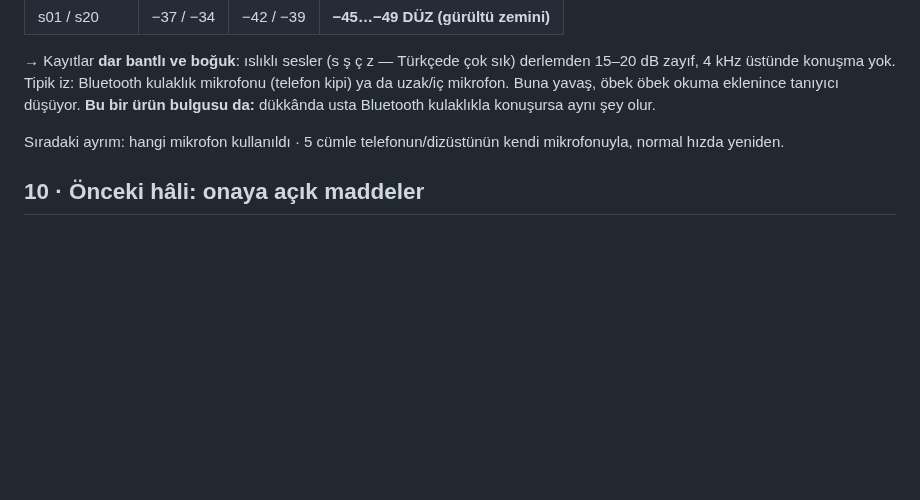
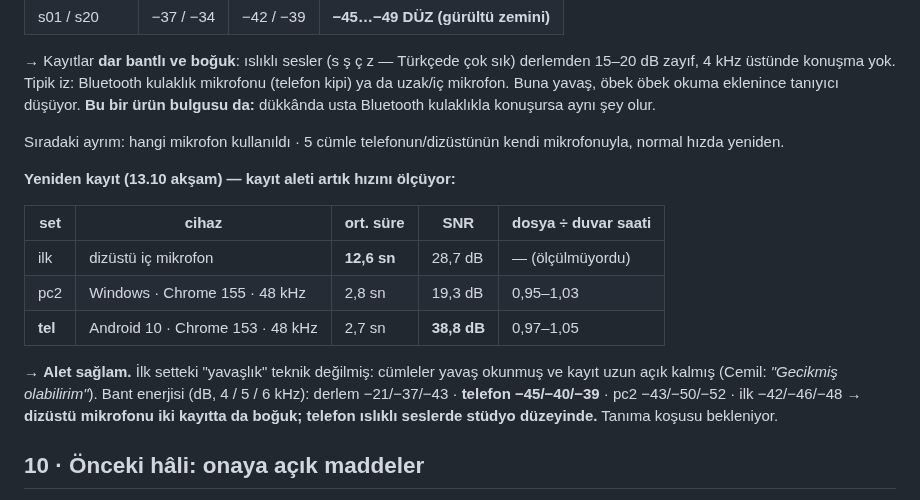
Before and after one commit to DevCemilSaglam/Tamiron, a Markdown page: docs/arastirma/SES-OLCUM.md, the part around the change. Rendered like a GitHub page; blank space fills up the shorter version.

Commit message:
ses olcumu: kayit aleti saglam (oran ~1,0); ilk setin yavasligi okumadan, telefon bogk degil
Yeniden kayit iki cihazda: dosya/duvar orani 0,95-1,05 -> alet hizi
bozmuyor. Ilk setteki 12,6 sn'lik ortalama yavas okuma + uzun acik
kalan kayit; yeni setlerde 2,8 / 2,7 sn. Telefon SNR 38,8 dB ve 5-6 kHz
islikli ses bolgesinde studyo duzeyinde (-40/-39 dB); dizustu mikrofonu
iki kayitta da bogk (-50/-52). Tanima kosusu Cemil'in Chrome'unda
bekleniyor.

Co-Authored-By: Claude Opus 5.5 <noreply@anthropic.com>

```diff
--- a/docs/arastirma/SES-OLCUM.md
+++ b/docs/arastirma/SES-OLCUM.md
@@ -253,6 +253,20 @@ dükkânda usta Bluetooth kulaklıkla konuşursa aynı şey olur.
 Sıradaki ayrım: hangi mikrofon kullanıldı · 5 cümle telefonun/dizüstünün
 kendi mikrofonuyla, normal hızda yeniden.
 
+**Yeniden kayıt (13.10 akşam) — kayıt aleti artık hızını ölçüyor:**
+
+| set | cihaz | ort. süre | SNR | dosya ÷ duvar saati |
+|---|---|---|---|---|
+| ilk | dizüstü iç mikrofon | **12,6 sn** | 28,7 dB | — (ölçülmüyordu) |
+| pc2 | Windows · Chrome 155 · 48 kHz | 2,8 sn | 19,3 dB | 0,95–1,03 |
+| **tel** | Android 10 · Chrome 153 · 48 kHz | 2,7 sn | **38,8 dB** | 0,97–1,05 |
+
+→ **Alet sağlam.** İlk setteki "yavaşlık" teknik değilmiş: cümleler yavaş
+okunmuş ve kayıt uzun açık kalmış (Cemil: *"Gecikmiş olabilirim"*).
+Bant enerjisi (dB, 4 / 5 / 6 kHz): derlem −21/−37/−43 · **telefon −45/−40/−39**
+· pc2 −43/−50/−52 · ilk −42/−46/−48 → **dizüstü mikrofonu iki kayıtta da
+boğuk; telefon ıslıklı seslerde stüdyo düzeyinde.** Tanıma koşusu bekleniyor.
+
 ## 10 · Önceki hâli: onaya açık maddeler
 
 1. **E yolu** ve *"gürültü uydurulmaz"* kuralının esnetilmesi — gerçek atölye
```
